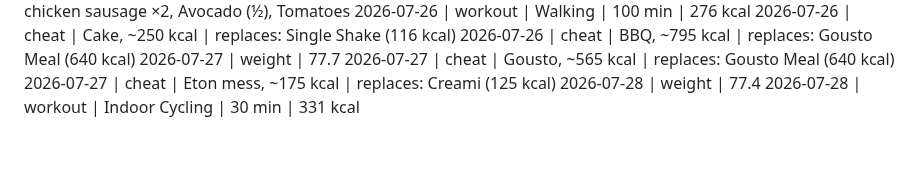
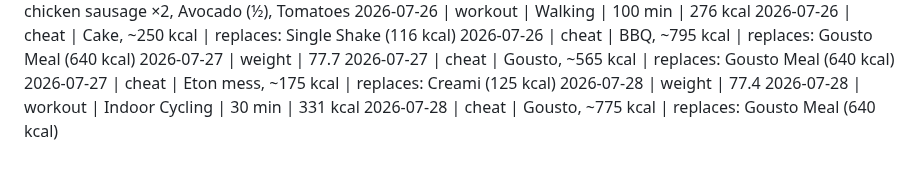
Before and after one commit to MathewO/health-advisor, a Markdown page: logs/phone-log.md, the part around the change. Rendered like a GitHub page.

Commit message:
log: cheat entry

```diff
--- a/logs/phone-log.md
+++ b/logs/phone-log.md
@@ -467,3 +467,4 @@
 2026-07-27 | cheat | Eton mess, ~175 kcal | replaces: Creami (125 kcal)
 2026-07-28 | weight | 77.4
 2026-07-28 | workout | Indoor Cycling | 30 min | 331 kcal
+2026-07-28 | cheat | Gousto, ~775 kcal | replaces: Gousto Meal (640 kcal)
```
